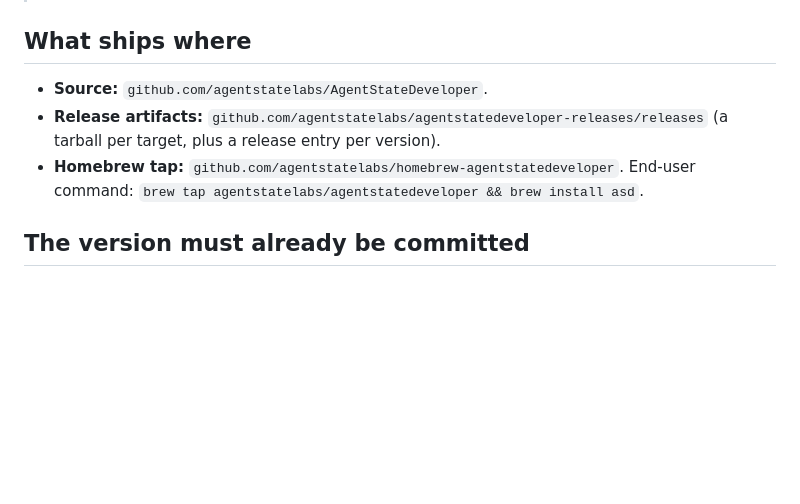
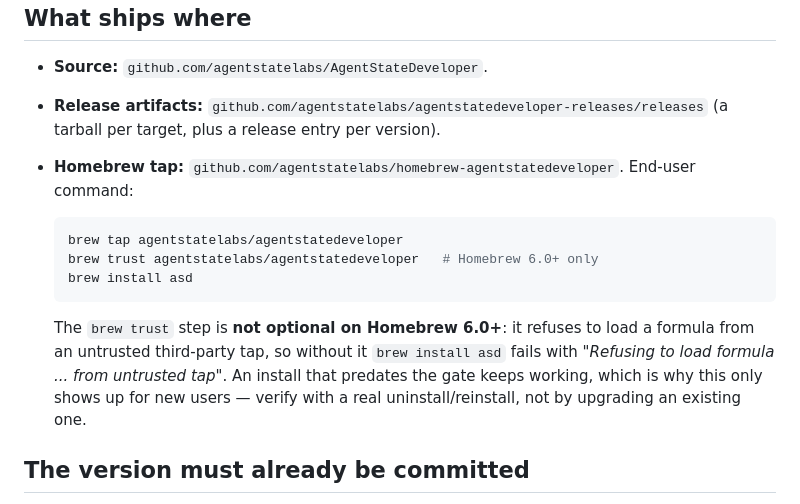
Before and after one commit to agentstatelabs/AgentStateDeveloper, a Markdown page: RELEASE.md, the part around the change. GitHub-like rendering; blank space fills up the shorter version.

Commit message:
docs: the Homebrew install needs a `brew trust` step
Homebrew 6.0 refuses to load a formula from an untrusted third-party tap, so
the documented

    brew tap agentstatelabs/agentstatedeveloper && brew install asd

fails for every new user with "Refusing to load formula ... from untrusted
tap". An install predating the gate keeps working, which is exactly why this
went unnoticed: upgrading an existing install never hits it. It only surfaced
when the v1.1.0 release was verified by a real uninstall/reinstall rather than
a `brew upgrade`.

README.md already carried the trust line; RELEASE.md and
packaging/homebrew/README.md did not. Both now do, and RELEASE.md says to
verify releases with an uninstall/reinstall rather than an upgrade, since an
upgrade cannot reproduce a new user's first contact.

Verified against the real gate: with the tap untrusted and asd uninstalled,
the old command fails and the new three-line sequence installs 1.1.0.

Co-Authored-By: Claude Opus 5 <noreply@anthropic.com>

````diff
--- a/RELEASE.md
+++ b/RELEASE.md
@@ -19,7 +19,19 @@ trigger — the script itself builds nothing.
 - **Homebrew tap:**
   `github.com/agentstatelabs/homebrew-agentstatedeveloper`.
   End-user command:
-  `brew tap agentstatelabs/agentstatedeveloper && brew install asd`.
+
+  ```sh
+  brew tap agentstatelabs/agentstatedeveloper
+  brew trust agentstatelabs/agentstatedeveloper   # Homebrew 6.0+ only
+  brew install asd
+  ```
+
+  The `brew trust` step is **not optional on Homebrew 6.0+**: it refuses to
+  load a formula from an untrusted third-party tap, so without it `brew
+  install asd` fails with *"Refusing to load formula ... from untrusted
+  tap"*. An install that predates the gate keeps working, which is why this
+  only shows up for new users — verify with a real uninstall/reinstall, not
+  by upgrading an existing one.
 
 ## The version must already be committed
 
````
Also changed, not shown: packaging/homebrew/README.md (+7 -1 lines).
